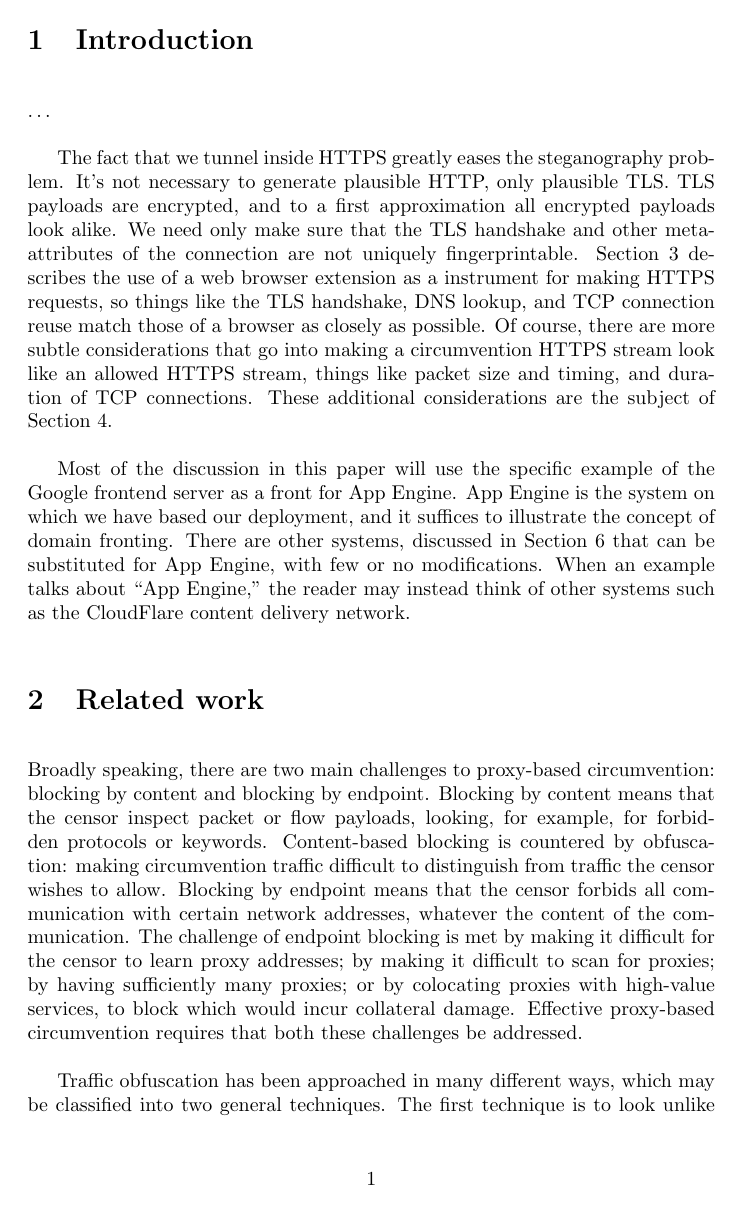
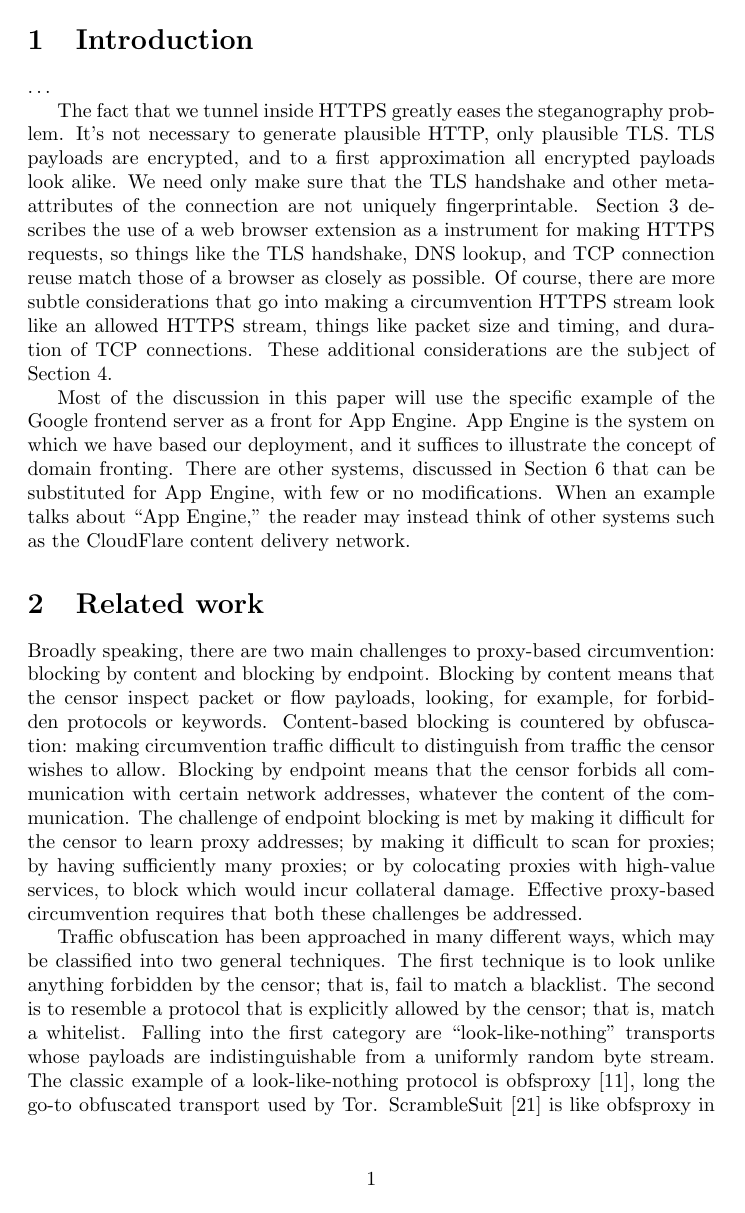
Before and after one commit to oxtoacart/cs261n, a LaTeX document (docs/meek.tex): page 1 of 9 before the commit and page 1 of 8 after it. Compiled offline with pdfLaTeX.

Commit message:
ORIG_HEAD

```diff
--- a/docs/meek.tex
+++ b/docs/meek.tex
@@ -1,7 +1,5 @@
 \documentclass{article}
 \usepackage{url}
-
-\setlength{\parskip}{\baselineskip}
 
 \title{Blocking-resistant communication through high-value web services}
 \author{David Fifield, Chang Lan}
```
